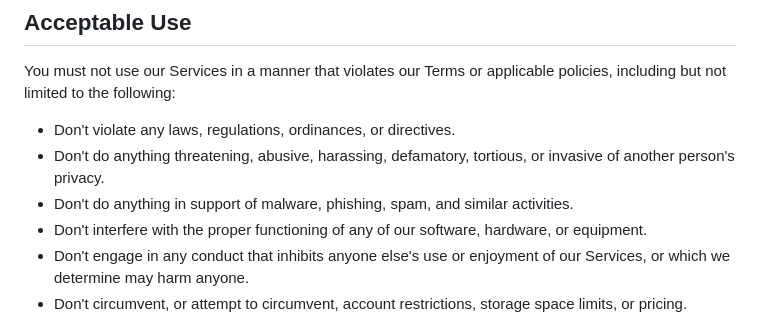
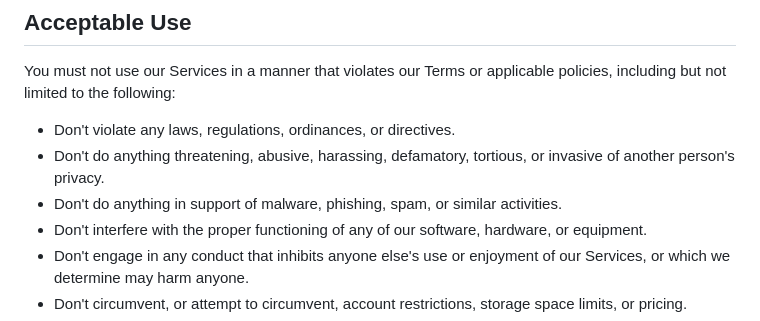
Before and after one commit to filegarden/website, a Markdown page: frontend/components/TermsOfService.md, the part around the change. Rendered like a GitHub page.

Commit message:
Fix incorrect conjunction under acceptable use

```diff
--- a/frontend/components/TermsOfService.md
+++ b/frontend/components/TermsOfService.md
@@ -10,7 +10,7 @@ You must not use our Services in a manner that violates our Terms or applicable
 
 - Don't violate any laws, regulations, ordinances, or directives.
 - Don't do anything threatening, abusive, harassing, defamatory, tortious, or invasive of another person's privacy.
-- Don't do anything in support of malware, phishing, spam, and similar activities.
+- Don't do anything in support of malware, phishing, spam, or similar activities.
 - Don't interfere with the proper functioning of any of our software, hardware, or equipment.
 - Don't engage in any conduct that inhibits anyone else's use or enjoyment of our Services, or which we determine may harm anyone.
 - Don't circumvent, or attempt to circumvent, account restrictions, storage space limits, or pricing.
```
